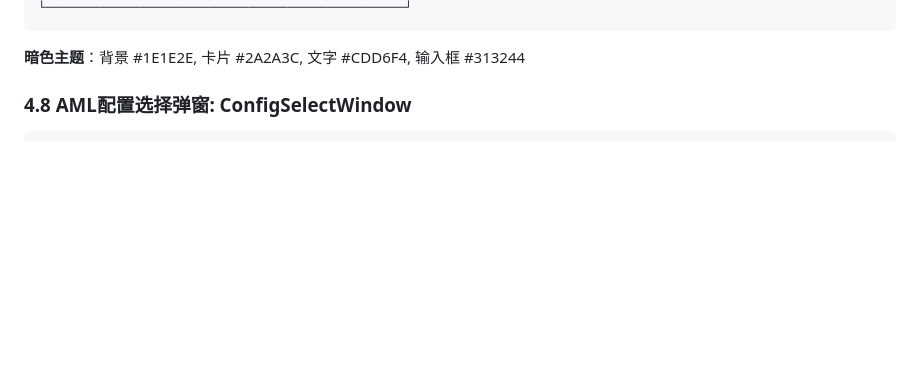
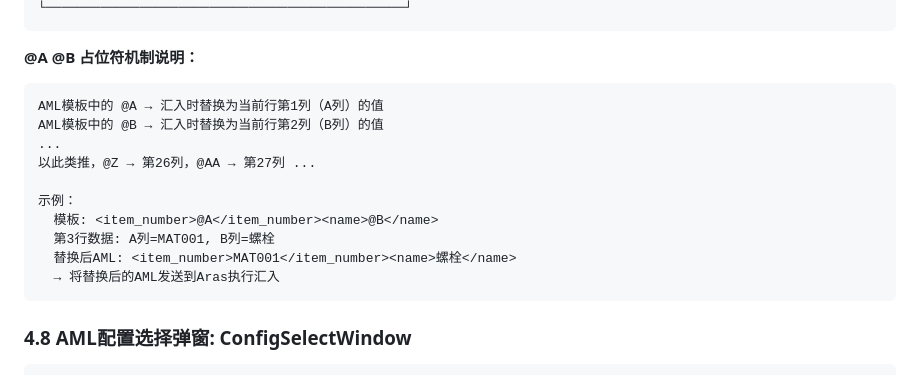
Before and after one commit to KongA510/Kong.A-, a Markdown page: tasks/TASK-016.md, the part around one of its changes. Rendered like a GitHub page; blank space fills up the shorter version.

````diff
--- a/tasks/TASK-016.md
+++ b/tasks/TASK-016.md
@@ -286,7 +348,20 @@ bool IsLoading
 └──────────────────────────────────────────────┘
 ```
 
-**暗色主题**：背景 #1E1E2E, 卡片 #2A2A3C, 文字 #CDD6F4, 输入框 #313244
+**@A @B 占位符机制说明：**
+
+```
+AML模板中的 @A → 汇入时替换为当前行第1列（A列）的值
+AML模板中的 @B → 汇入时替换为当前行第2列（B列）的值
+...
+以此类推，@Z → 第26列，@AA → 第27列 ...
+
+示例：
+  模板: <item_number>@A</item_number><name>@B</name>
+  第3行数据: A列=MAT001, B列=螺栓
+  替换后AML: <item_number>MAT001</item_number><name>螺栓</name>
+  → 将替换后的AML发送到Aras执行汇入
+```
 
 ### 4.8 AML配置选择弹窗: ConfigSelectWindow
 
````
Also changed, not shown: other parts of tasks/TASK-016.md (+96 -34 lines).
